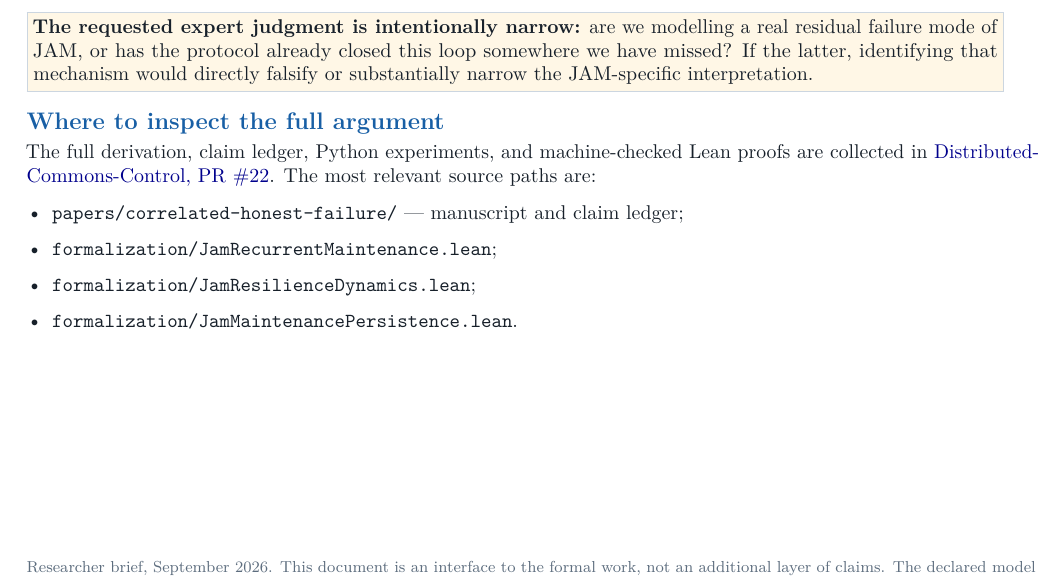
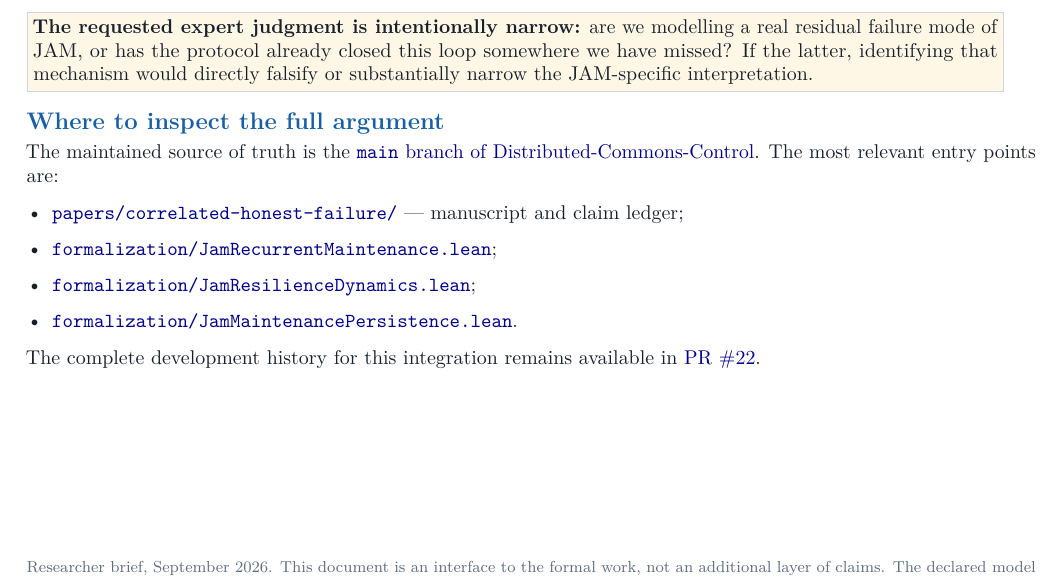
Before and after one commit to albertjanvanhoek/Distributed-Commons-Control, a LaTeX document (docs/JAM_RESEARCHER_BRIEF.tex): part of page 2 of 2, cut so that both start at the same text. Compiled offline with pdfLaTeX.

Commit message:
Point JAM researcher brief references to main

```diff
--- a/docs/JAM_RESEARCHER_BRIEF.tex
+++ b/docs/JAM_RESEARCHER_BRIEF.tex
@@ -168,13 +168,14 @@ The full-state Lean result goes one step further. For the declared $C\rightarrow
 
 \section{Where to inspect the full argument}
 
-The full derivation, claim ledger, Python experiments, and machine-checked Lean proofs are collected in \href{https://github.com/albertjanvanhoek/Distributed-Commons-Control/pull/22}{Distributed-Commons-Control, PR \#22}. The most relevant source paths are:
+The maintained source of truth is the \href{https://github.com/albertjanvanhoek/Distributed-Commons-Control/tree/main}{\texttt{main} branch of Distributed-Commons-Control}. The most relevant entry points are:
 \begin{itemize}
-  \item \texttt{papers/correlated-honest-failure/} --- manuscript and claim ledger;
-  \item \texttt{formalization/JamRecurrentMaintenance.lean};
-  \item \texttt{formalization/JamResilienceDynamics.lean};
-  \item \texttt{formalization/JamMaintenancePersistence.lean}.
+  \item \href{https://github.com/albertjanvanhoek/Distributed-Commons-Control/tree/main/papers/correlated-honest-failure}{\texttt{papers/correlated-honest-failure/}} --- manuscript and claim ledger;
+  \item \href{https://github.com/albertjanvanhoek/Distributed-Commons-Control/blob/main/formalization/JamRecurrentMaintenance.lean}{\texttt{formalization/JamRecurrentMaintenance.lean}};
+  \item \href{https://github.com/albertjanvanhoek/Distributed-Commons-Control/blob/main/formalization/JamResilienceDynamics.lean}{\texttt{formalization/JamResilienceDynamics.lean}};
+  \item \href{https://github.com/albertjanvanhoek/Distributed-Commons-Control/blob/main/formalization/JamMaintenancePersistence.lean}{\texttt{formalization/JamMaintenancePersistence.lean}}.
 \end{itemize}
+The complete development history for this integration remains available in \href{https://github.com/albertjanvanhoek/Distributed-Commons-Control/pull/22}{PR \#22}.
 
 \vfill
 {\footnotesize\color{muted} Researcher brief, September 2026. This document is an interface to the formal work, not an additional layer of claims. The declared model is intentionally small so that protocol experts can reject, replace, or operationalize its assumptions.}
```
